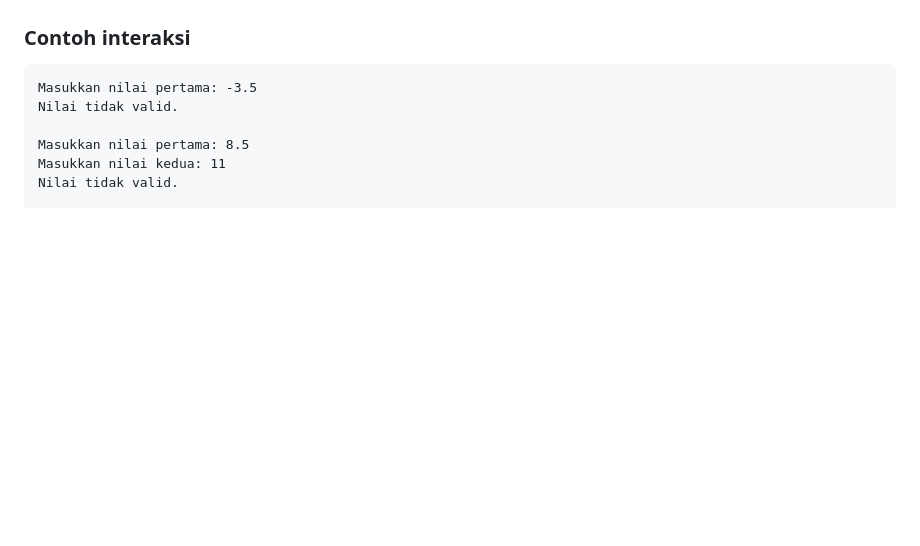
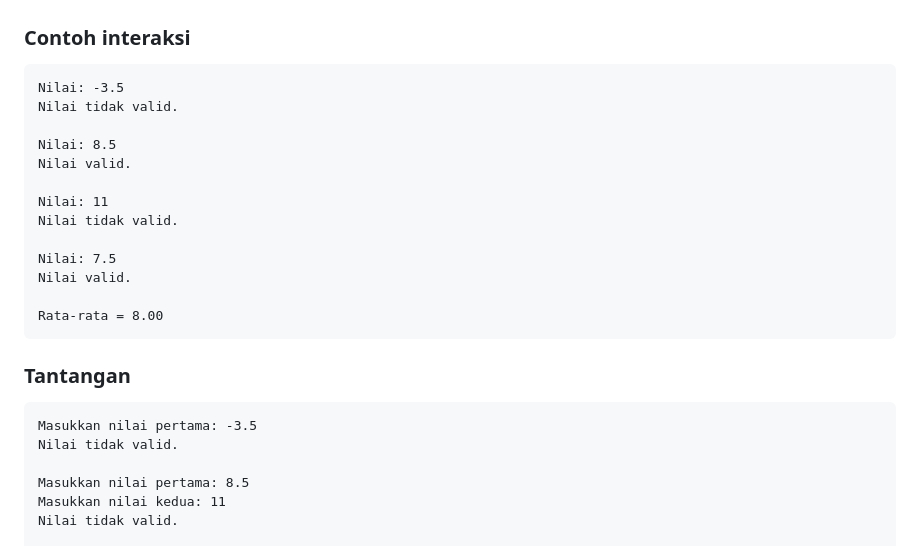
Before and after one commit to andromeda951/soal-coding, a Markdown page: 03-perulangan/06-misi-26-30.md, the part around the change. GitHub-like rendering; blank space fills up the shorter version.

````diff
--- a/03-perulangan/06-misi-26-30.md
+++ b/03-perulangan/06-misi-26-30.md
@@ -19,6 +19,24 @@ Setelah mendapatkan dua nilai valid, hitung rata-ratanya.
 - Setelah dua nilai valid diperoleh, tampilkan rata-rata dengan **2 angka di belakang koma**.
 
 ### Contoh interaksi
+
+```text
+Nilai: -3.5
+Nilai tidak valid.
+
+Nilai: 8.5
+Nilai valid.
+
+Nilai: 11
+Nilai tidak valid.
+
+Nilai: 7.5
+Nilai valid.
+
+Rata-rata = 8.00
+```
+
+### Tantangan
 
 ```text
 Masukkan nilai pertama: -3.5
````
